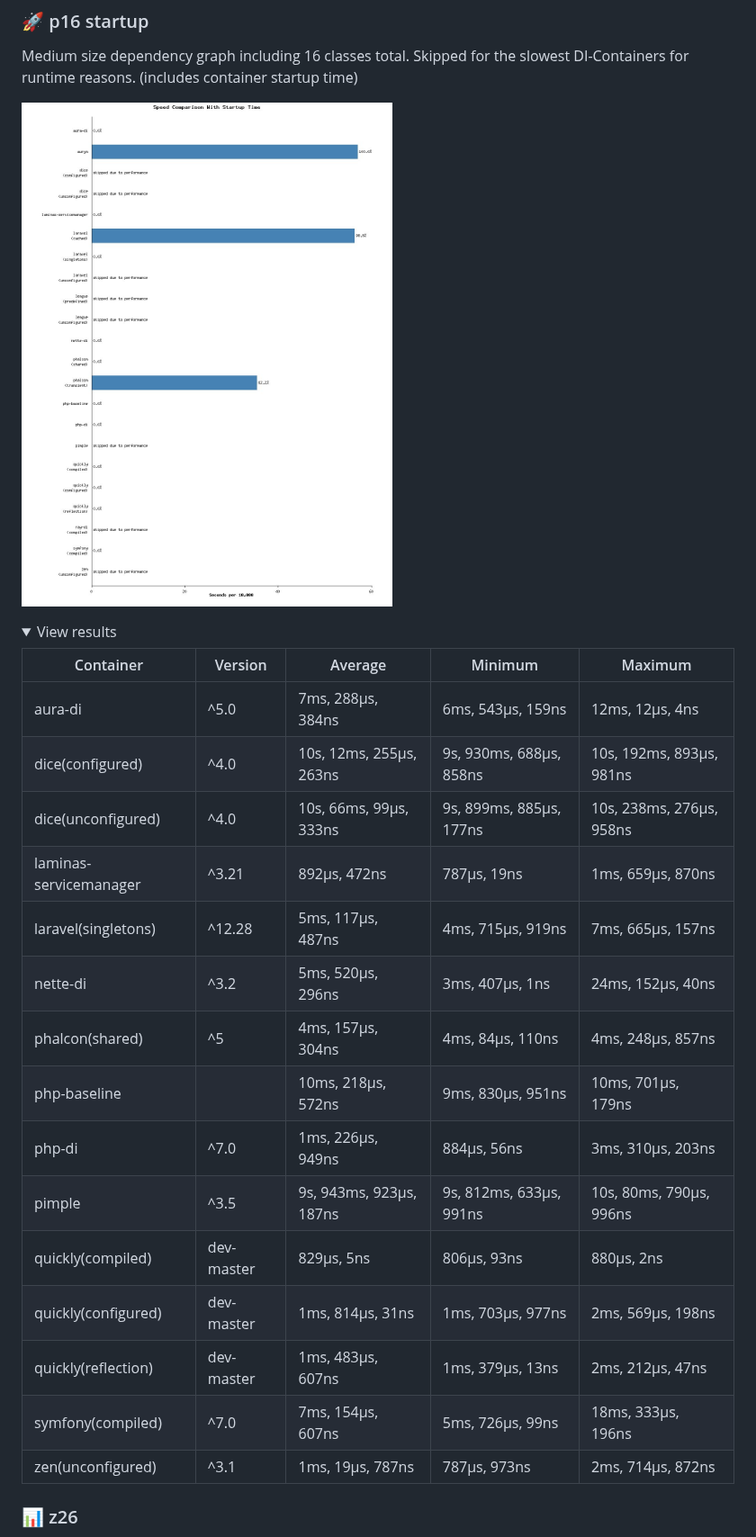
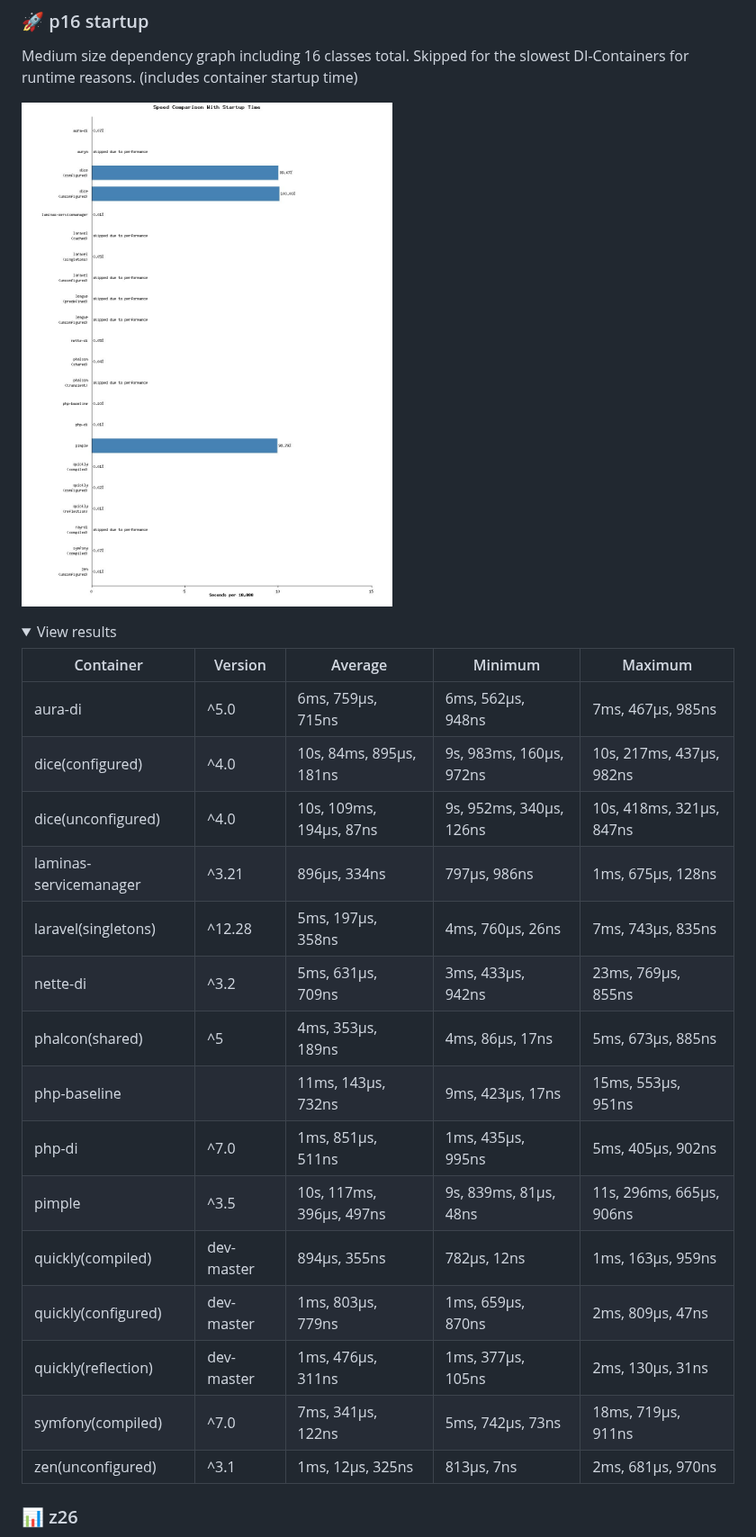
Before and after one commit to Idrinth/php-dependency-injection-benchmark, a Markdown page: README.md, the part around one of its changes. Shown at 90% size. GitHub-like rendering; pictures changed too: images/speed_comparison_with_startup16.jpg; folded sections open.

```diff
--- a/README.md
+++ b/README.md
@@ -175,21 +175,21 @@ Medium size dependency graph including 16 classes total. Skipped for the slowest
 
 | Container | Version | Average | Minimum | Maximum |
 | --- | --- | --- | --- | --- |
-| aura-di | ^5.0 | 7ms, 288µs, 384ns | 6ms, 543µs, 159ns | 12ms, 12µs, 4ns |
-| dice(configured) | ^4.0 | 10s, 12ms, 255µs, 263ns | 9s, 930ms, 688µs, 858ns | 10s, 192ms, 893µs, 981ns |
-| dice(unconfigured) | ^4.0 | 10s, 66ms, 99µs, 333ns | 9s, 899ms, 885µs, 177ns | 10s, 238ms, 276µs, 958ns |
-| laminas-servicemanager | ^3.21 | 892µs, 472ns | 787µs, 19ns | 1ms, 659µs, 870ns |
-| laravel(singletons) | ^12.28 | 5ms, 117µs, 487ns | 4ms, 715µs, 919ns | 7ms, 665µs, 157ns |
-| nette-di | ^3.2 | 5ms, 520µs, 296ns | 3ms, 407µs, 1ns | 24ms, 152µs, 40ns |
-| phalcon(shared) | ^5 | 4ms, 157µs, 304ns | 4ms, 84µs, 110ns | 4ms, 248µs, 857ns |
-| php-baseline |  | 10ms, 218µs, 572ns | 9ms, 830µs, 951ns | 10ms, 701µs, 179ns |
-| php-di | ^7.0 | 1ms, 226µs, 949ns | 884µs, 56ns | 3ms, 310µs, 203ns |
-| pimple | ^3.5 | 9s, 943ms, 923µs, 187ns | 9s, 812ms, 633µs, 991ns | 10s, 80ms, 790µs, 996ns |
-| quickly(compiled) | dev-master | 829µs, 5ns | 806µs, 93ns | 880µs, 2ns |
-| quickly(configured) | dev-master | 1ms, 814µs, 31ns | 1ms, 703µs, 977ns | 2ms, 569µs, 198ns |
-| quickly(reflection) | dev-master | 1ms, 483µs, 607ns | 1ms, 379µs, 13ns | 2ms, 212µs, 47ns |
-| symfony(compiled) | ^7.0 | 7ms, 154µs, 607ns | 5ms, 726µs, 99ns | 18ms, 333µs, 196ns |
-| zen(unconfigured) | ^3.1 | 1ms, 19µs, 787ns | 787µs, 973ns | 2ms, 714µs, 872ns |
+| aura-di | ^5.0 | 6ms, 759µs, 715ns | 6ms, 562µs, 948ns | 7ms, 467µs, 985ns |
+| dice(configured) | ^4.0 | 10s, 84ms, 895µs, 181ns | 9s, 983ms, 160µs, 972ns | 10s, 217ms, 437µs, 982ns |
+| dice(unconfigured) | ^4.0 | 10s, 109ms, 194µs, 87ns | 9s, 952ms, 340µs, 126ns | 10s, 418ms, 321µs, 847ns |
+| laminas-servicemanager | ^3.21 | 896µs, 334ns | 797µs, 986ns | 1ms, 675µs, 128ns |
+| laravel(singletons) | ^12.28 | 5ms, 197µs, 358ns | 4ms, 760µs, 26ns | 7ms, 743µs, 835ns |
+| nette-di | ^3.2 | 5ms, 631µs, 709ns | 3ms, 433µs, 942ns | 23ms, 769µs, 855ns |
+| phalcon(shared) | ^5 | 4ms, 353µs, 189ns | 4ms, 86µs, 17ns | 5ms, 673µs, 885ns |
+| php-baseline |  | 11ms, 143µs, 732ns | 9ms, 423µs, 17ns | 15ms, 553µs, 951ns |
+| php-di | ^7.0 | 1ms, 851µs, 511ns | 1ms, 435µs, 995ns | 5ms, 405µs, 902ns |
+| pimple | ^3.5 | 10s, 117ms, 396µs, 497ns | 9s, 839ms, 81µs, 48ns | 11s, 296ms, 665µs, 906ns |
+| quickly(compiled) | dev-master | 894µs, 355ns | 782µs, 12ns | 1ms, 163µs, 959ns |
+| quickly(configured) | dev-master | 1ms, 803µs, 779ns | 1ms, 659µs, 870ns | 2ms, 809µs, 47ns |
+| quickly(reflection) | dev-master | 1ms, 476µs, 311ns | 1ms, 377µs, 105ns | 2ms, 130µs, 31ns |
+| symfony(compiled) | ^7.0 | 7ms, 341µs, 122ns | 5ms, 742µs, 73ns | 18ms, 719µs, 911ns |
+| zen(unconfigured) | ^3.1 | 1ms, 12µs, 325ns | 813µs, 7ns | 2ms, 681µs, 970ns |
 
 </details>
 
```
Also changed, not shown: other parts of README.md (+75 -75 lines), images/speed_comparison_with_startup06.jpg, images/speed_comparison_with_startup26.jpg, images/speed_comparison_without_startup06.jpg, images/speed_comparison_without_startup16.jpg, images/speed_comparison_without_startup26.jpg, 1 other file.
